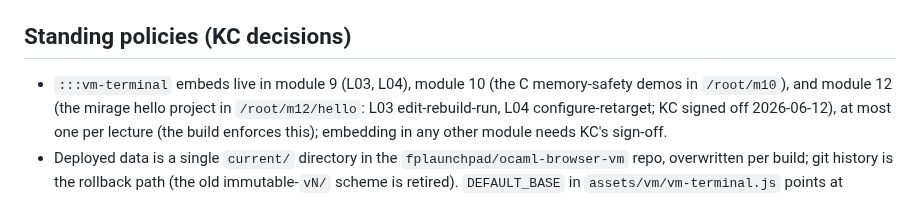
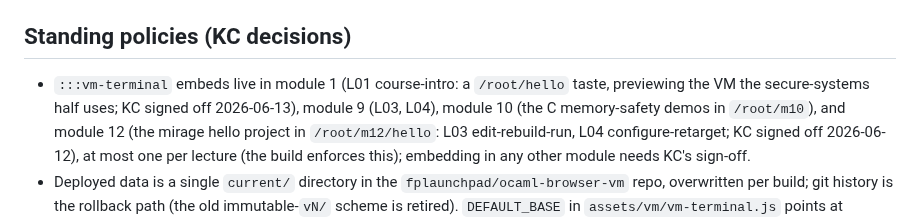
Before and after one commit to SmayanAgarwal/indiafoss-2026-ocaml-workshop, a Markdown page: tools/vm-image/AGENTS.md, the part around the change. Drawn GitHub-style.

```diff
--- a/tools/vm-image/AGENTS.md
+++ b/tools/vm-image/AGENTS.md
@@ -5,7 +5,9 @@ Background and design rationale: `README.md`.
 
 ## Standing policies (KC decisions)
 
-- `:::vm-terminal` embeds live in module 9 (L03, L04), module 10
+- `:::vm-terminal` embeds live in module 1 (L01 course-intro: a
+  `/root/hello` taste, previewing the VM the secure-systems half
+  uses; KC signed off 2026-06-13), module 9 (L03, L04), module 10
   (the C memory-safety demos in `/root/m10`), and module 12 (the
   mirage hello project in `/root/m12/hello`: L03 edit-rebuild-run,
   L04 configure-retarget; KC signed off 2026-06-12), at most one
```
Also changed, not shown: lectures/M01-L01-course-intro.md (+53 -0 lines).
